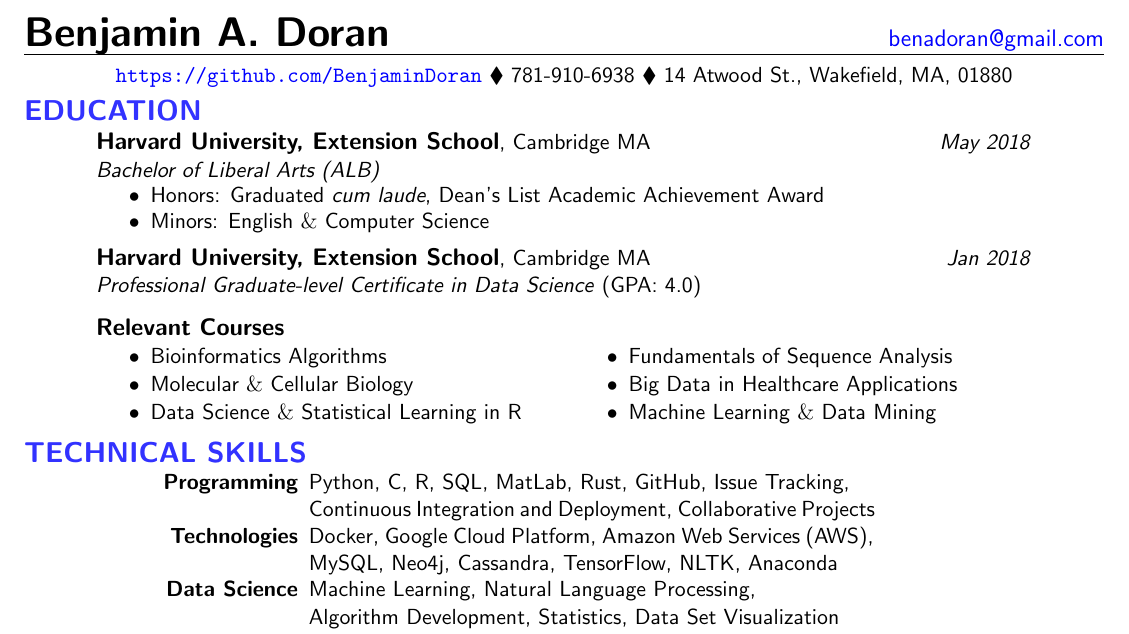
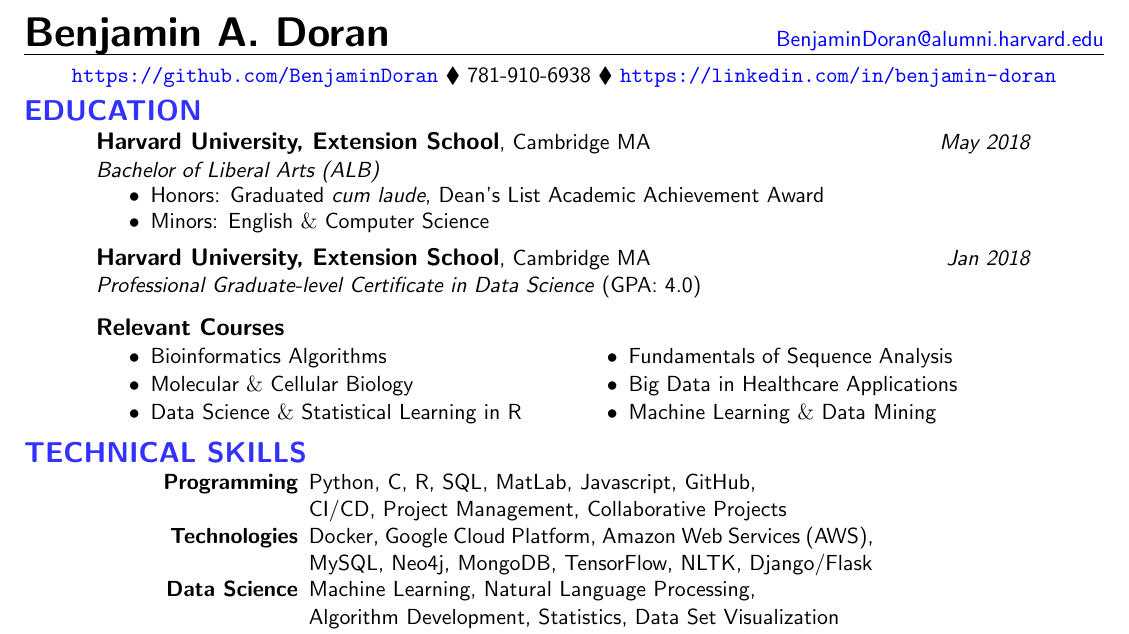
Before and after one commit to BenjaminDoran/doran_resume, a LaTeX CV (BDoranCV.tex): part of the page, cut so that both start at the same text. Compiled offline with pdfLaTeX.

Commit message:
add alumni email

```diff
--- a/BDoranCV.tex
+++ b/BDoranCV.tex
@@ -43,10 +43,10 @@
 %%%%%%%%%%%%%%%%%%%%%%%%%%%%%%%%%%
 \begin{center}
 {\huge\bf Benjamin A. Doran} \hspace*{\fill}
-{\color{blue} \href{mailto://benadoran@gmail.com}{\large benadoran@gmail.com}}
+{\color{blue}BenjaminDoran@alumni.harvard.edu}
 \hrule
 \vspace{6pt}
-{\color{blue}\url{https://github.com/BenjaminDoran}} $\blacklozenge$ 781-910-6938 $\blacklozenge$ 14 Atwood St., Wakefield, MA, 01880
+{\color{blue}\url{https://github.com/BenjaminDoran}} $\blacklozenge$ 781-910-6938 $\blacklozenge$ {\color{blue}\url{https://linkedin.com/in/benjamin-doran}}
 \end{center}
 \vspace{-6pt}
 
@@ -89,10 +89,10 @@
 \section*{\sectiontext{TECHNICAL SKILLS}}
 \begin{addmargin}{1.6in}
   \begin{itemize}\setlength\itemsep{-4pt}
-    \item[{\bf Programming}]{Python, C, R, SQL, MatLab, Rust, GitHub, Issue Tracking, \\
-                             Continuous Integration and Deployment, Collaborative Projects}
+    \item[{\bf Programming}]{Python, C, R, SQL, MatLab, Javascript, GitHub, \\
+                             CI/CD, Project Management, Collaborative Projects}
     \item[{\bf Technologies}]{Docker, Google Cloud Platform, Amazon Web Services (AWS), \\
-                              MySQL, Neo4j, Cassandra, TensorFlow, NLTK, Anaconda}
+                              MySQL, Neo4j, MongoDB, TensorFlow, NLTK, Django/Flask}
     \item[{\bf Data Science}]{Machine Learning, Natural Language Processing, \\
                               Algorithm Development, Statistics, Data Set Visualization}
     \item[{\bf Bioinformatics}]{Genetics, Sequence Analysis, NGS High Throughput Data, \\
```
